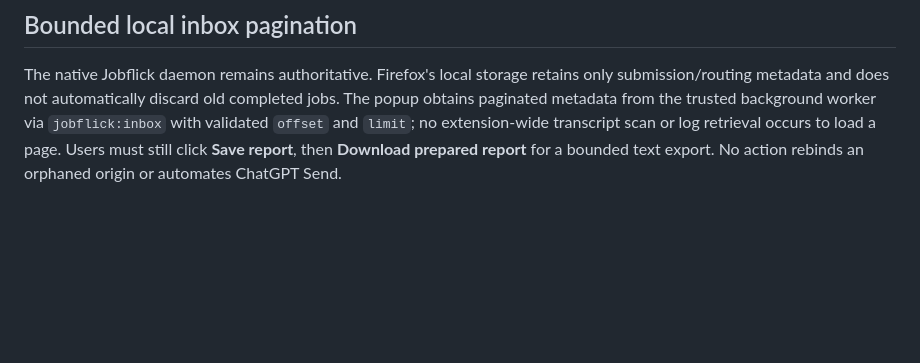
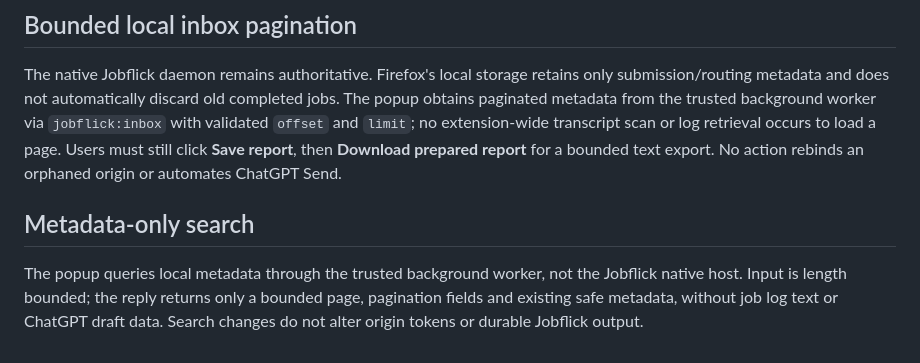
Before and after one commit to sguzman/jobflick-bridge, a Markdown page: docs/ARCHITECTURE.md, the part around the change. Rendered like a GitHub page; blank space fills up the shorter version.

```diff
--- a/docs/ARCHITECTURE.md
+++ b/docs/ARCHITECTURE.md
@@ -56,3 +56,7 @@ New Firefox job records carry `recordVersion: 1`. Historical pilot records witho
 ## Bounded local inbox pagination
 
 The native Jobflick daemon remains authoritative. Firefox's local storage retains only submission/routing metadata and does not automatically discard old completed jobs. The popup obtains paginated metadata from the trusted background worker via `jobflick:inbox` with validated `offset` and `limit`; no extension-wide transcript scan or log retrieval occurs to load a page. Users must still click **Save report**, then **Download prepared report** for a bounded text export. No action rebinds an orphaned origin or automates ChatGPT Send.
+
+## Metadata-only search
+
+The popup queries local metadata through the trusted background worker, not the Jobflick native host. Input is length bounded; the reply returns only a bounded page, pagination fields and existing safe metadata, without job log text or ChatGPT draft data. Search changes do not alter origin tokens or durable Jobflick output.
```
Also changed, not shown: README.md (+4 -0 lines), docs/QA.md (+4 -0 lines).
